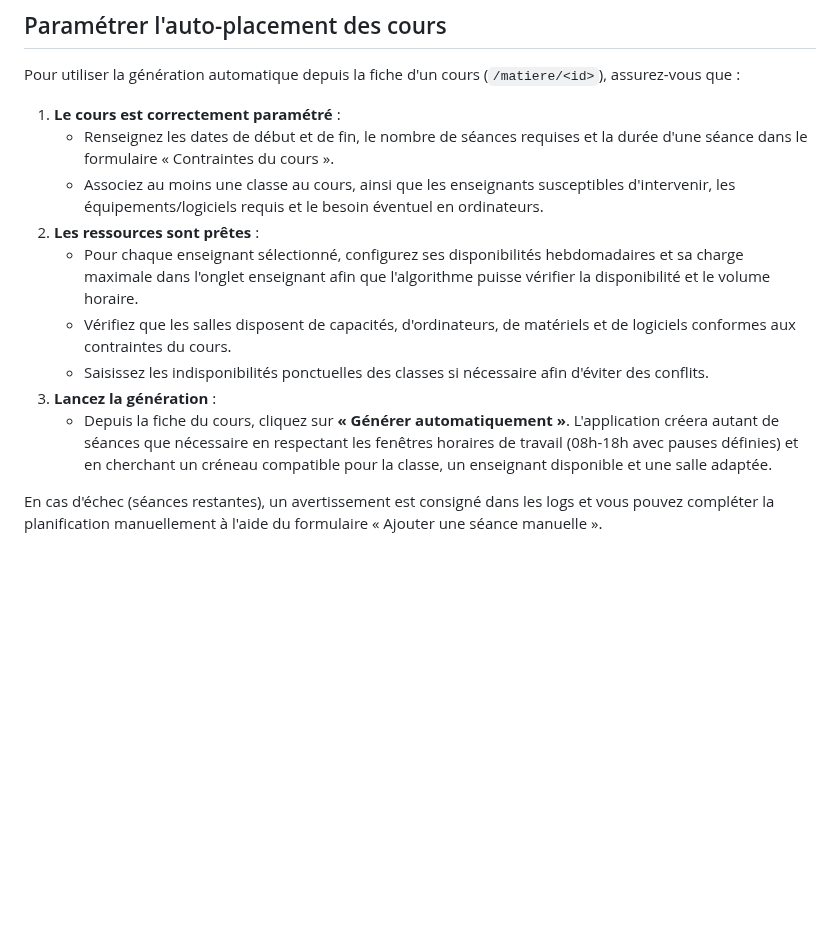
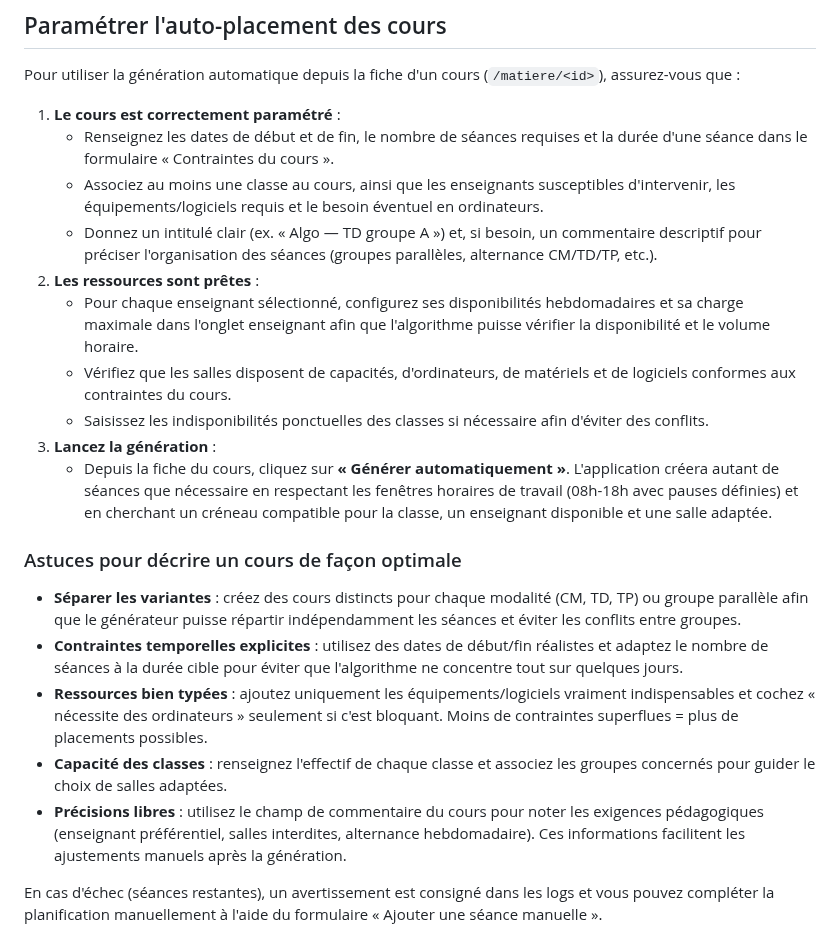
Before and after one commit to Dreathwings/Chronos, a Markdown page: README.md, the part around the change. Drawn GitHub-style; blank space fills up the shorter version.

Commit message:
Document course setup tips for generator

```diff
--- a/README.md
+++ b/README.md
@@ -89,12 +89,21 @@ Pour utiliser la génération automatique depuis la fiche d'un cours (`/matiere/
 1. **Le cours est correctement paramétré** :
    - Renseignez les dates de début et de fin, le nombre de séances requises et la durée d'une séance dans le formulaire « Contraintes du cours ».
    - Associez au moins une classe au cours, ainsi que les enseignants susceptibles d'intervenir, les équipements/logiciels requis et le besoin éventuel en ordinateurs.
+   - Donnez un intitulé clair (ex. « Algo — TD groupe A ») et, si besoin, un commentaire descriptif pour préciser l'organisation des séances (groupes parallèles, alternance CM/TD/TP, etc.).
 2. **Les ressources sont prêtes** :
    - Pour chaque enseignant sélectionné, configurez ses disponibilités hebdomadaires et sa charge maximale dans l'onglet enseignant afin que l'algorithme puisse vérifier la disponibilité et le volume horaire.
    - Vérifiez que les salles disposent de capacités, d'ordinateurs, de matériels et de logiciels conformes aux contraintes du cours.
    - Saisissez les indisponibilités ponctuelles des classes si nécessaire afin d'éviter des conflits.
 3. **Lancez la génération** :
    - Depuis la fiche du cours, cliquez sur **« Générer automatiquement »**. L'application créera autant de séances que nécessaire en respectant les fenêtres horaires de travail (08h-18h avec pauses définies) et en cherchant un créneau compatible pour la classe, un enseignant disponible et une salle adaptée.
+
+### Astuces pour décrire un cours de façon optimale
+
+- **Séparer les variantes** : créez des cours distincts pour chaque modalité (CM, TD, TP) ou groupe parallèle afin que le générateur puisse répartir indépendamment les séances et éviter les conflits entre groupes.
+- **Contraintes temporelles explicites** : utilisez des dates de début/fin réalistes et adaptez le nombre de séances à la durée cible pour éviter que l'algorithme ne concentre tout sur quelques jours.
+- **Ressources bien typées** : ajoutez uniquement les équipements/logiciels vraiment indispensables et cochez « nécessite des ordinateurs » seulement si c'est bloquant. Moins de contraintes superflues = plus de placements possibles.
+- **Capacité des classes** : renseignez l'effectif de chaque classe et associez les groupes concernés pour guider le choix de salles adaptées.
+- **Précisions libres** : utilisez le champ de commentaire du cours pour noter les exigences pédagogiques (enseignant préférentiel, salles interdites, alternance hebdomadaire). Ces informations facilitent les ajustements manuels après la génération.
 
 En cas d'échec (séances restantes), un avertissement est consigné dans les logs et vous pouvez compléter la planification manuellement à l'aide du formulaire « Ajouter une séance manuelle ».
 
```
